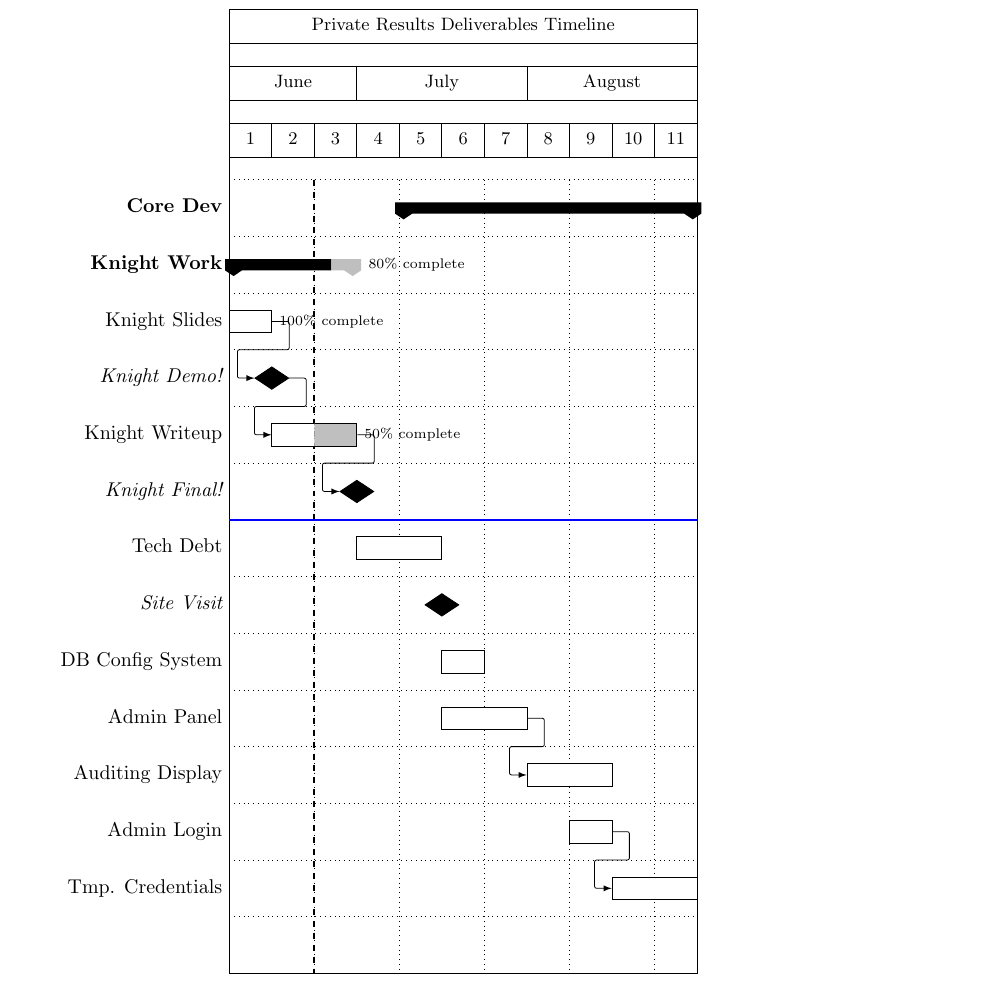
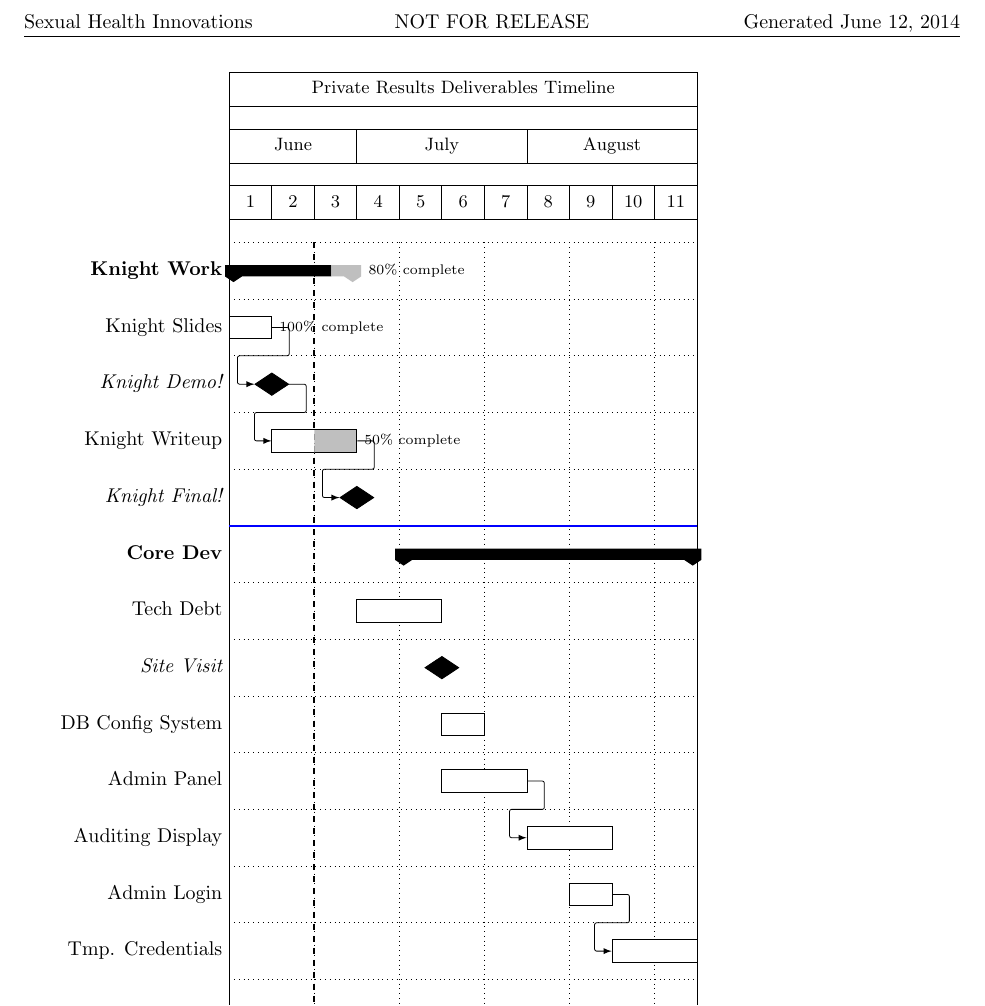
Before and after one commit to B-Rich/PrivateResults, a LaTeX document (planning/gantt.tex): part of the page, cut at the place of the change. Compiled offline with pdfLaTeX.

Commit message:
prettify

```diff
--- a/planning/gantt.tex
+++ b/planning/gantt.tex
@@ -1,3 +1,13 @@
 \documentclass[letterpaper]{article}
 \usepackage{pgfgantt}
 \usepackage{fullpage}
+
+\usepackage{fancyhdr}
+\pagestyle{fancy}
+\lfoot{Sexual Health Innovations}
+\cfoot{NOT FOR RELEASE}
+\rfoot{Generated \today}
+
+\lhead{Sexual Health Innovations}
+\chead{NOT FOR RELEASE}
+\rhead{Generated \today}
```
Also changed, not shown: planning/gantt.tex (8 more changed lines).
